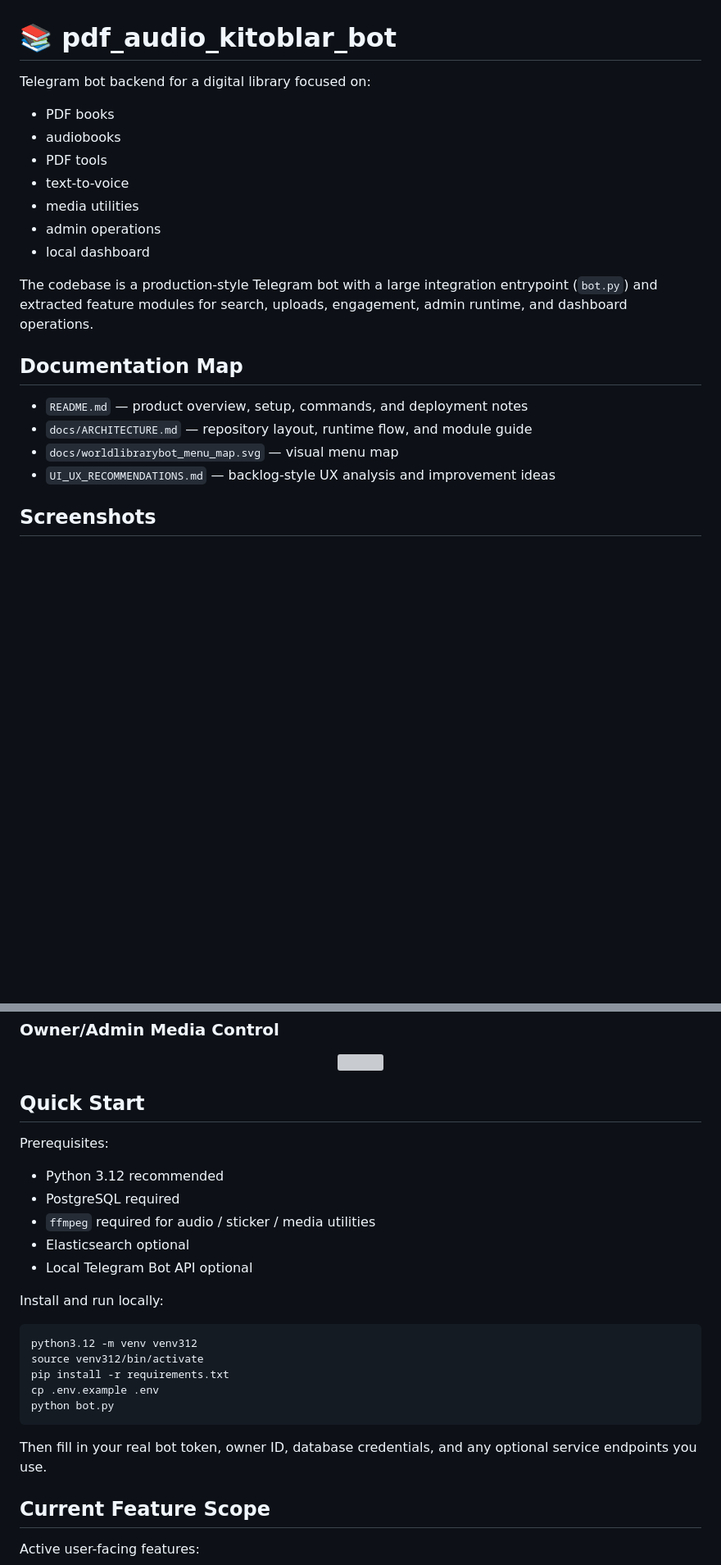
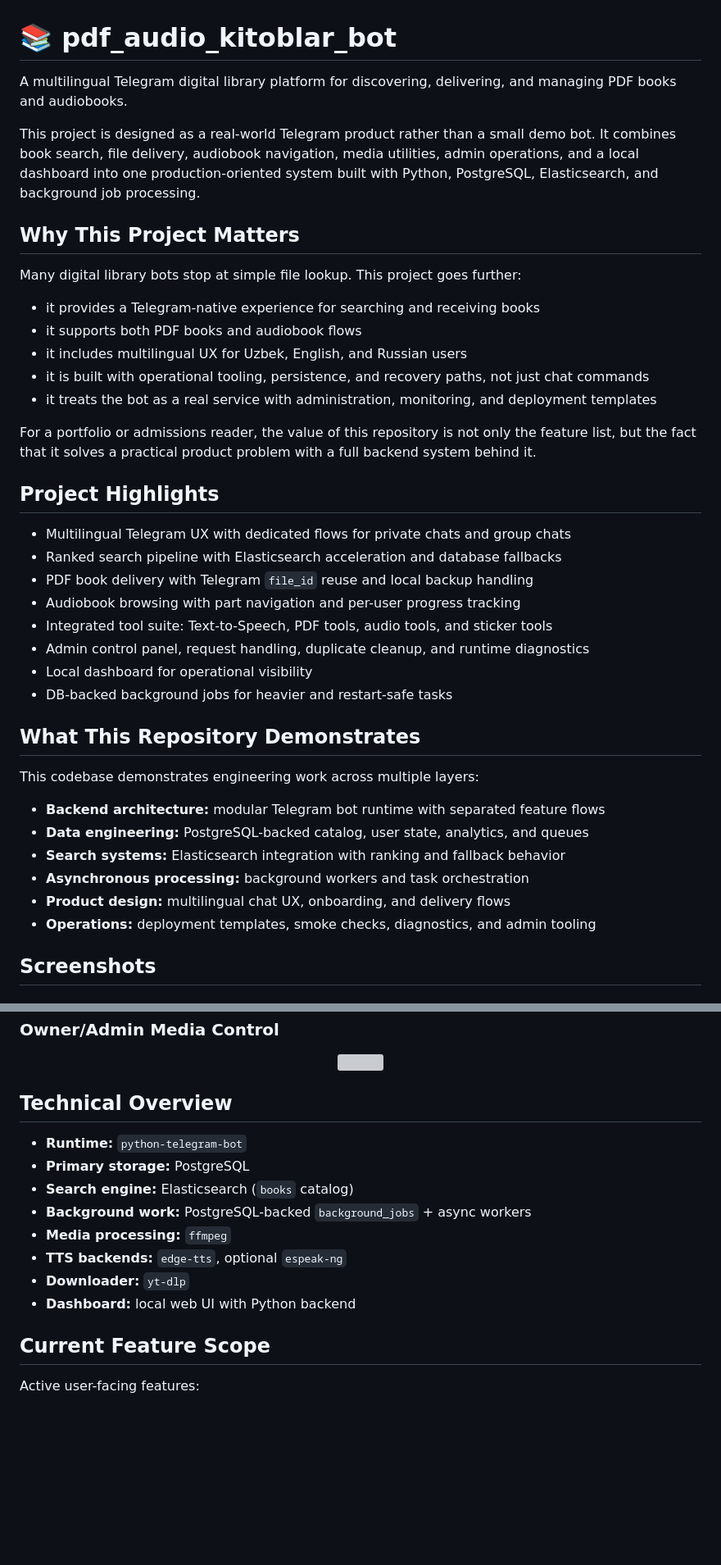
Before and after one commit to muhammadaliAbdullayevv/pdf-audio-kitoblar-bot, a Markdown page: README.md, 2 parts joined by grey strips. Shown at 82% size. GitHub-like rendering; blank space fills up the shorter version; grey boxes are pictures that could not be loaded.

Commit message:
Rewrite README for portfolio presentation

````diff
--- a/README.md
+++ b/README.md
@@ -1,25 +1,48 @@
 # 📚 pdf_audio_kitoblar_bot
 
-Telegram bot backend for a digital library focused on:
+A multilingual Telegram digital library platform for discovering, delivering, and
+managing PDF books and audiobooks.
 
-- PDF books
-- audiobooks
-- PDF tools
-- text-to-voice
-- media utilities
-- admin operations
-- local dashboard
+This project is designed as a real-world Telegram product rather than a small demo bot.
+It combines book search, file delivery, audiobook navigation, media utilities, admin
+operations, and a local dashboard into one production-oriented system built with
+Python, PostgreSQL, Elasticsearch, and background job processing.
 
-The codebase is a production-style Telegram bot with a large integration entrypoint
-(`bot.py`) and extracted feature modules for search, uploads, engagement, admin
-runtime, and dashboard operations.
+## Why This Project Matters
 
-## Documentation Map
+Many digital library bots stop at simple file lookup. This project goes further:
 
-- `README.md` — product overview, setup, commands, and deployment notes
-- `docs/ARCHITECTURE.md` — repository layout, runtime flow, and module guide
-- `docs/worldlibrarybot_menu_map.svg` — visual menu map
-- `UI_UX_RECOMMENDATIONS.md` — backlog-style UX analysis and improvement ideas
+- it provides a Telegram-native experience for searching and receiving books
+- it supports both PDF books and audiobook flows
+- it includes multilingual UX for Uzbek, English, and Russian users
+- it is built with operational tooling, persistence, and recovery paths, not just chat commands
+- it treats the bot as a real service with administration, monitoring, and deployment templates
+
+For a portfolio or admissions reader, the value of this repository is not only the
+feature list, but the fact that it solves a practical product problem with a full
+backend system behind it.
+
+## Project Highlights
+
+- Multilingual Telegram UX with dedicated flows for private chats and group chats
+- Ranked search pipeline with Elasticsearch acceleration and database fallbacks
+- PDF book delivery with Telegram `file_id` reuse and local backup handling
+- Audiobook browsing with part navigation and per-user progress tracking
+- Integrated tool suite: Text-to-Speech, PDF tools, audio tools, and sticker tools
+- Admin control panel, request handling, duplicate cleanup, and runtime diagnostics
+- Local dashboard for operational visibility
+- DB-backed background jobs for heavier and restart-safe tasks
+
+## What This Repository Demonstrates
+
+This codebase demonstrates engineering work across multiple layers:
+
+- **Backend architecture:** modular Telegram bot runtime with separated feature flows
+- **Data engineering:** PostgreSQL-backed catalog, user state, analytics, and queues
+- **Search systems:** Elasticsearch integration with ranking and fallback behavior
+- **Asynchronous processing:** background workers and task orchestration
+- **Product design:** multilingual chat UX, onboarding, and delivery flows
+- **Operations:** deployment templates, smoke checks, diagnostics, and admin tooling
 
 ## Screenshots
 
@@ -51,28 +74,16 @@ runtime, and dashboard operations.
   <img src="https://github.com/user-attachments/assets/379b4afd-98d3-4b2a-9a81-90c53d2e5dad" width="300"/>
 </p>
 
-## Quick Start
+## Technical Overview
 
-Prerequisites:
-
-- Python 3.12 recommended
-- PostgreSQL required
-- `ffmpeg` required for audio / sticker / media utilities
-- Elasticsearch optional
-- Local Telegram Bot API optional
-
-Install and run locally:
-
-```bash
-python3.12 -m venv venv312
-source venv312/bin/activate
-pip install -r requirements.txt
-cp .env.example .env
-python bot.py
-```
-
-Then fill in your real bot token, owner ID, database credentials, and any optional
-service endpoints you use.
+- **Runtime:** `python-telegram-bot`
+- **Primary storage:** PostgreSQL
+- **Search engine:** Elasticsearch (`books` catalog)
+- **Background work:** PostgreSQL-backed `background_jobs` + async workers
+- **Media processing:** `ffmpeg`
+- **TTS backends:** `edge-tts`, optional `espeak-ng`
+- **Downloader:** `yt-dlp`
+- **Dashboard:** local web UI with Python backend
 
 ## Current Feature Scope
 
````
Also changed, not shown: other parts of README.md (+66 -48 lines).
